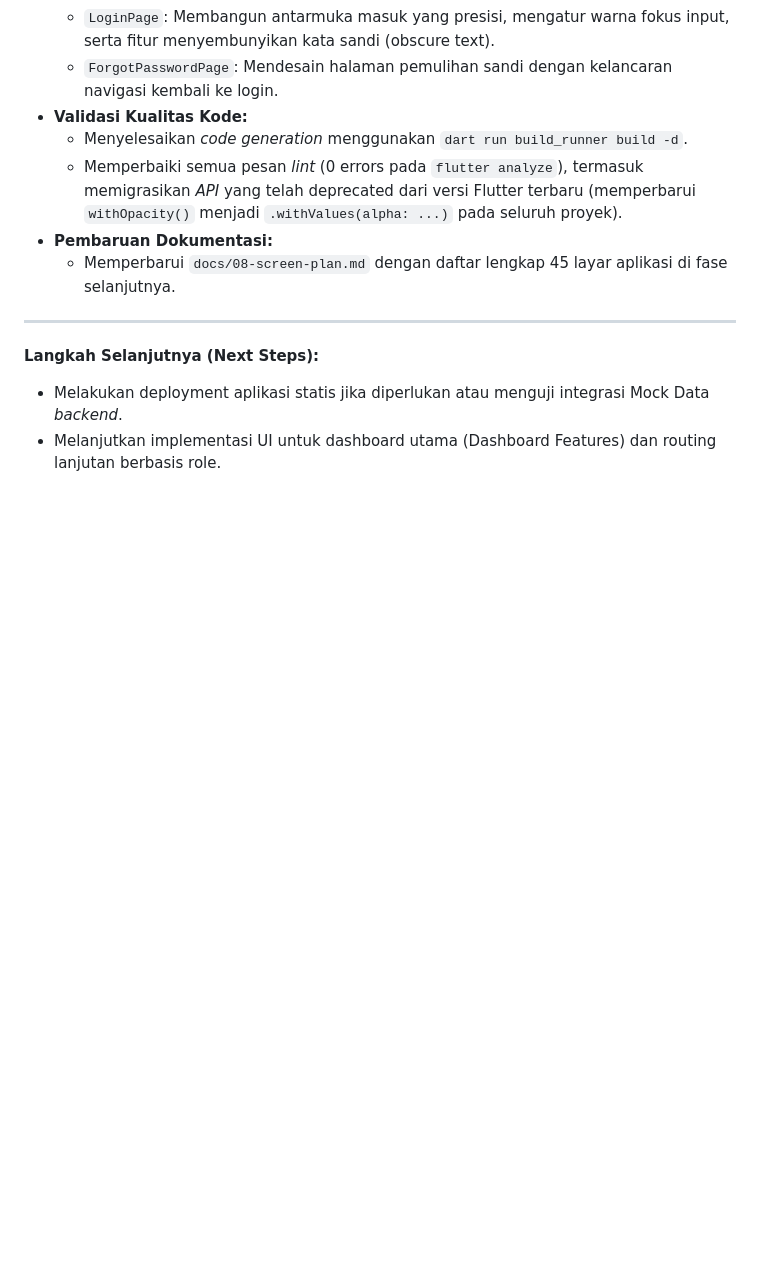
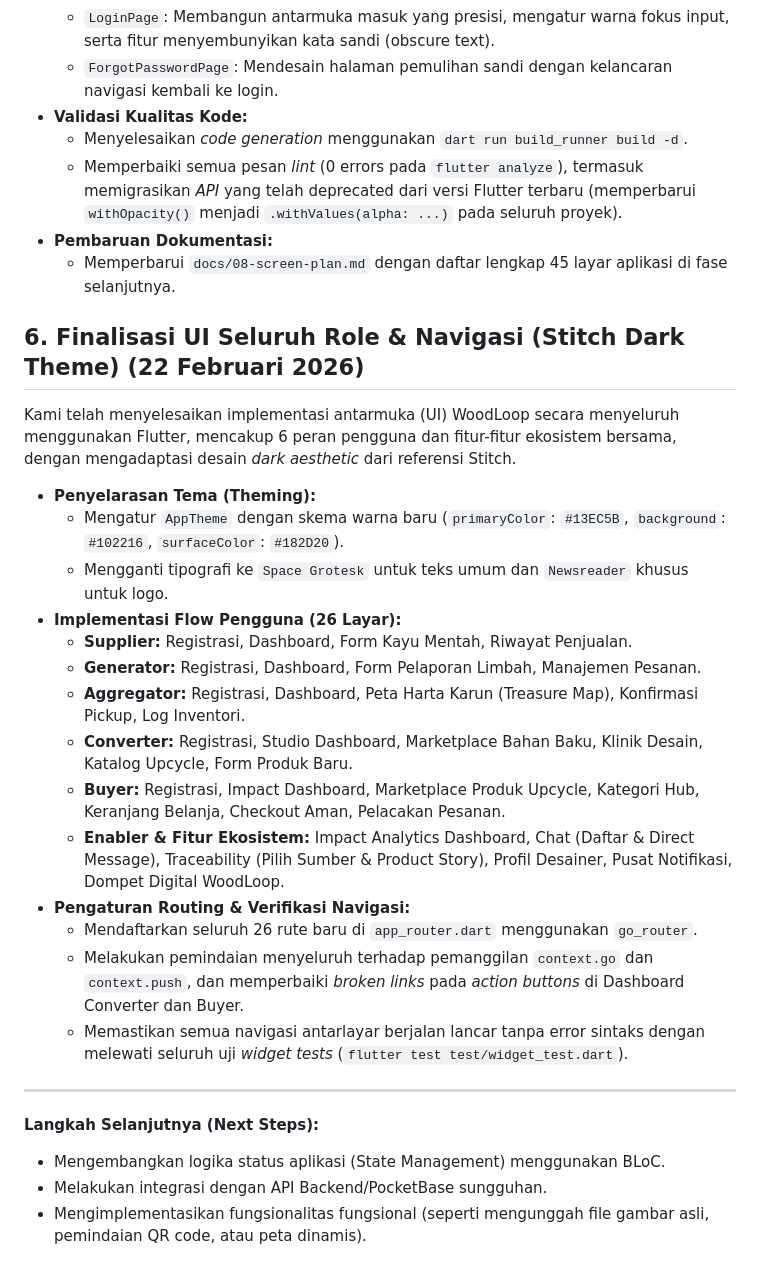
Before and after one commit to khanifzyen/woodloop, a Markdown page: docs/06-summary.md, the part around the change. Drawn GitHub-style; blank space fills up the shorter version.

Commit message:
docs: update development summary for final Stitch UI and navigation fixes

```diff
--- a/docs/06-summary.md
+++ b/docs/06-summary.md
@@ -69,8 +69,27 @@ Kami telah menyelesaikan Phase 2 & 3 untuk alur Otentikasi dan Onboarding pada a
 *   **Pembaruan Dokumentasi:**
     *   Memperbarui `docs/08-screen-plan.md` dengan daftar lengkap 45 layar aplikasi di fase selanjutnya.
 
+## 6. Finalisasi UI Seluruh Role & Navigasi (Stitch Dark Theme) (22 Februari 2026)
+Kami telah menyelesaikan implementasi antarmuka (UI) WoodLoop secara menyeluruh menggunakan Flutter, mencakup 6 peran pengguna dan fitur-fitur ekosistem bersama, dengan mengadaptasi desain *dark aesthetic* dari referensi Stitch.
+
+*   **Penyelarasan Tema (Theming):**
+    *   Mengatur `AppTheme` dengan skema warna baru (`primaryColor`: `#13EC5B`, `background`: `#102216`, `surfaceColor`: `#182D20`).
+    *   Mengganti tipografi ke `Space Grotesk` untuk teks umum dan `Newsreader` khusus untuk logo.
+*   **Implementasi Flow Pengguna (26 Layar):**
+    *   **Supplier:** Registrasi, Dashboard, Form Kayu Mentah, Riwayat Penjualan.
+    *   **Generator:** Registrasi, Dashboard, Form Pelaporan Limbah, Manajemen Pesanan.
+    *   **Aggregator:** Registrasi, Dashboard, Peta Harta Karun (Treasure Map), Konfirmasi Pickup, Log Inventori.
+    *   **Converter:** Registrasi, Studio Dashboard, Marketplace Bahan Baku, Klinik Desain, Katalog Upcycle, Form Produk Baru.
+    *   **Buyer:** Registrasi, Impact Dashboard, Marketplace Produk Upcycle, Kategori Hub, Keranjang Belanja, Checkout Aman, Pelacakan Pesanan.
+    *   **Enabler & Fitur Ekosistem:** Impact Analytics Dashboard, Chat (Daftar & Direct Message), Traceability (Pilih Sumber & Product Story), Profil Desainer, Pusat Notifikasi, Dompet Digital WoodLoop.
+*   **Pengaturan Routing & Verifikasi Navigasi:**
+    *   Mendaftarkan seluruh 26 rute baru di `app_router.dart` menggunakan `go_router`.
+    *   Melakukan pemindaian menyeluruh terhadap pemanggilan `context.go` dan `context.push`, dan memperbaiki *broken links* pada *action buttons* di Dashboard Converter dan Buyer.
+    *   Memastikan semua navigasi antarlayar berjalan lancar tanpa error sintaks dengan melewati seluruh uji *widget tests* (`flutter test test/widget_test.dart`).
+
 ---
 
 **Langkah Selanjutnya (Next Steps):**
-*   Melakukan deployment aplikasi statis jika diperlukan atau menguji integrasi Mock Data *backend*.
-*   Melanjutkan implementasi UI untuk dashboard utama (Dashboard Features) dan routing lanjutan berbasis role.
+*   Mengembangkan logika status aplikasi (State Management) menggunakan BLoC.
+*   Melakukan integrasi dengan API Backend/PocketBase sungguhan.
+*   Mengimplementasikan fungsionalitas fungsional (seperti mengunggah file gambar asli, pemindaian QR code, atau peta dinamis).
```
